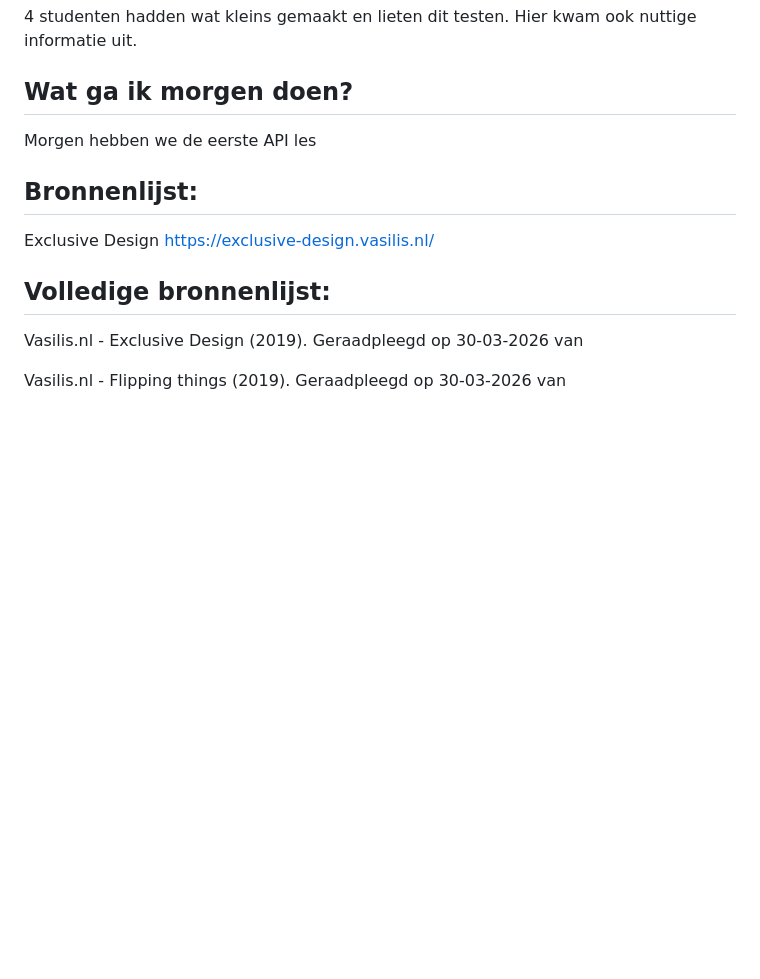
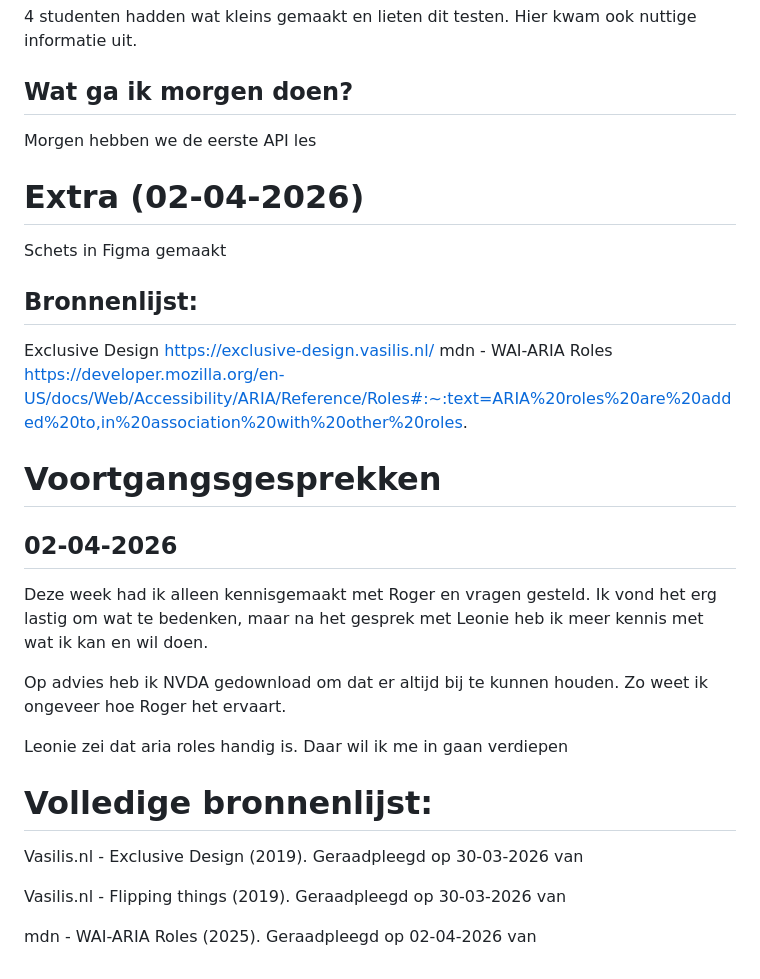
Before and after one commit to Eva041202/HCD, a Markdown page: README.md, the part around the change. GitHub-like rendering; blank space fills up the shorter version.

Commit message:
02-04

```diff
--- a/README.md
+++ b/README.md
@@ -200,14 +200,30 @@ We konden hem veel vragen.
 ## Wat ga ik morgen doen?
 Morgen hebben we de eerste API les
 
+# Extra (02-04-2026)
+Schets in Figma gemaakt
+<a href="./media/schets_hcd.png" alt="schets_hcd">
+
 ## Bronnenlijst:
 Exclusive Design https://exclusive-design.vasilis.nl/
+mdn - WAI-ARIA Roles https://developer.mozilla.org/en-US/docs/Web/Accessibility/ARIA/Reference/Roles#:~:text=ARIA%20roles%20are%20added%20to,in%20association%20with%20other%20roles.
 
 
 
 
 
-## Volledige bronnenlijst:
+# Voortgangsgesprekken
+## 02-04-2026
+Deze week had ik alleen kennisgemaakt met Roger en vragen gesteld.
+Ik vond het erg lastig om wat te bedenken, maar na het gesprek met Leonie heb ik meer kennis met wat ik kan en wil doen.
+
+Op advies heb ik NVDA gedownload om dat er altijd bij te kunnen houden. Zo weet ik ongeveer hoe Roger het ervaart.
+
+Leonie zei dat aria roles handig is. Daar wil ik me in gaan verdiepen
+
+# Volledige bronnenlijst:
 Vasilis.nl - Exclusive Design (2019). Geraadpleegd op 30-03-2026 van <a href="https://exclusive-design.vasilis.nl/">
 
 Vasilis.nl - Flipping things (2019). Geraadpleegd op 30-03-2026 van <a href="https://exclusive-design.vasilis.nl/flipping-things/">
+
+mdn - WAI-ARIA Roles (2025). Geraadpleegd op 02-04-2026 van <a href="https://developer.mozilla.org/en-US/docs/Web/Accessibility/ARIA/Reference/Roles#:~:text=ARIA%20roles%20are%20added%20to,in%20association%20with%20other%20roles.">
```
Also changed, not shown: media/schets_hcd.png (added).
